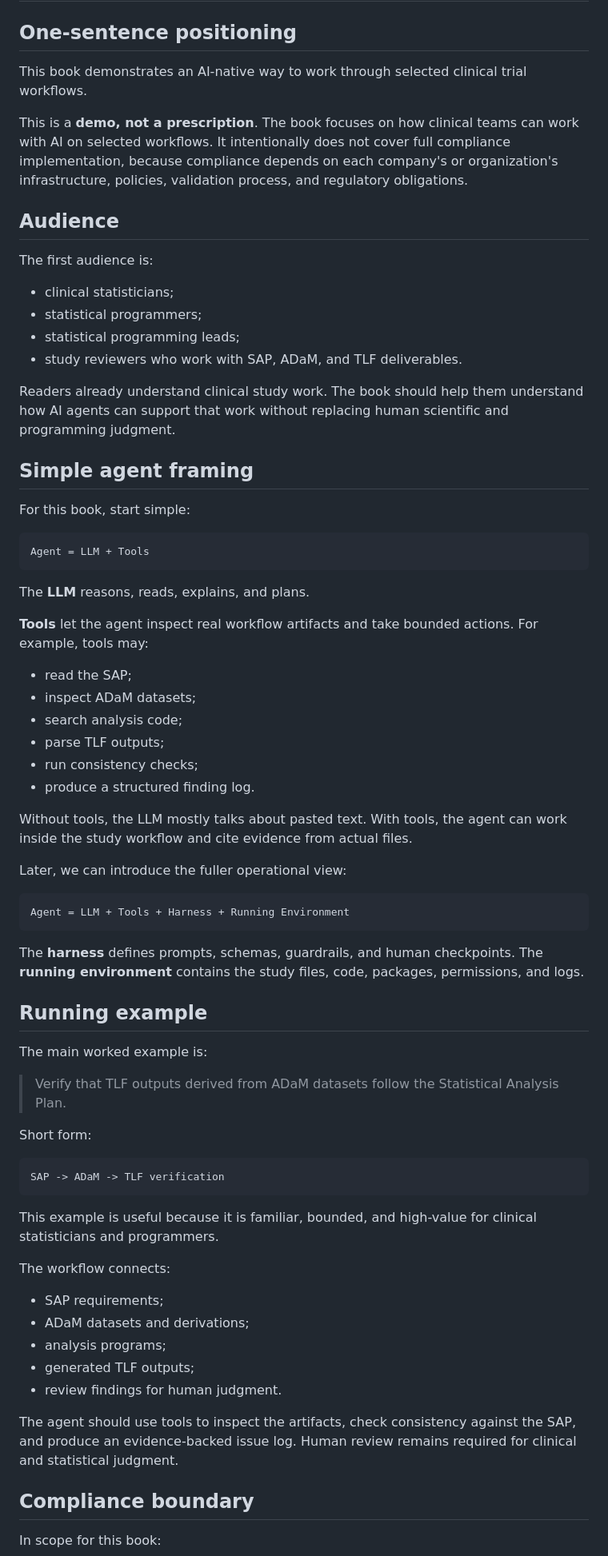
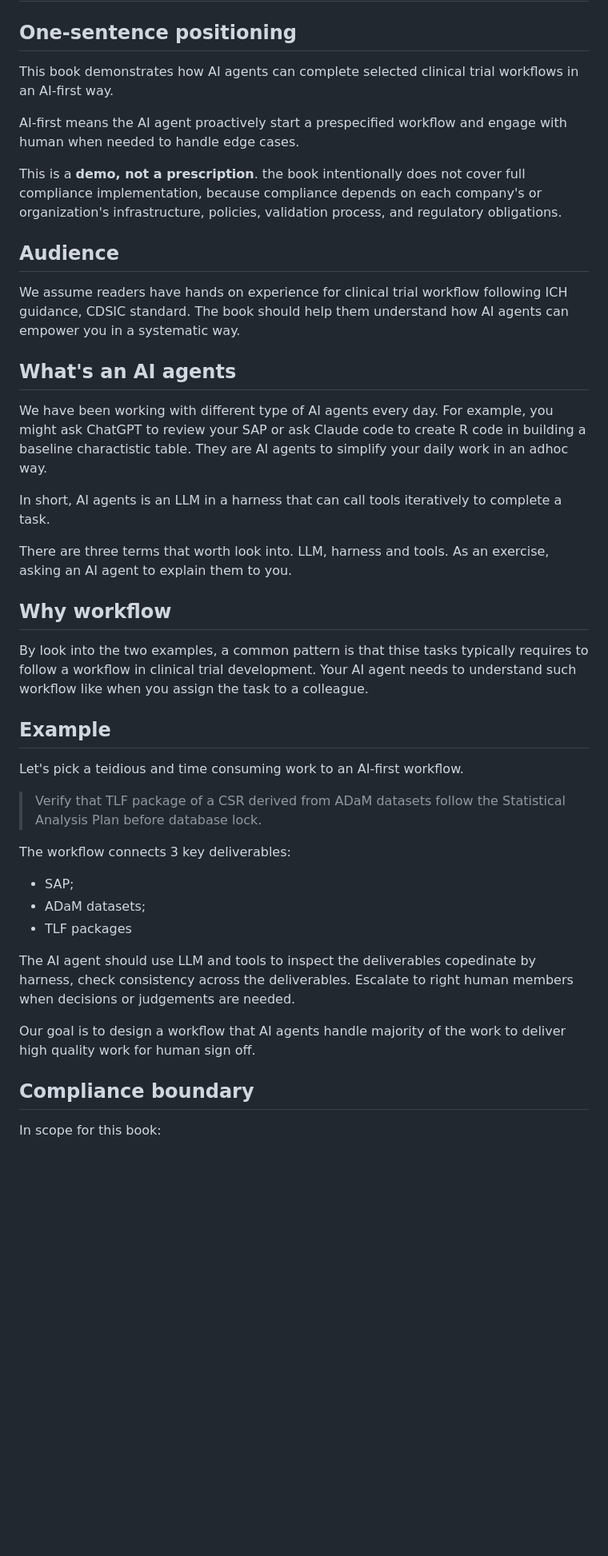
Before and after one commit to elong0527/ai4csr, a Markdown page: wholegame.md, the part around one of its changes. Shown at 80% size. GitHub-like rendering; blank space fills up the shorter version.

Commit message:
Update wholegame.md
Provide an update version of what to cover by the book

````diff
--- a/wholegame.md
+++ b/wholegame.md
@@ -2,73 +2,55 @@
 
 ## One-sentence positioning
 
-This book demonstrates an AI-native way to work through selected clinical trial workflows.
+This book demonstrates how
+AI agents can complete selected clinical trial workflows in an AI-first way.
 
-This is a **demo, not a prescription**. The book focuses on how clinical teams can work with AI on selected workflows. It intentionally does not cover full compliance implementation, because compliance depends on each company's or organization's infrastructure, policies, validation process, and regulatory obligations.
+AI-first means the AI agent proactively start a prespecified workflow and
+engage with human when needed to handle edge cases.
+
+This is a **demo, not a prescription**.
+the book intentionally does not cover full compliance implementation, because compliance depends on each company's or organization's infrastructure, policies, validation process, and regulatory obligations.
 
 ## Audience
 
-The first audience is:
+We assume readers have hands on experience for clinical trial workflow following ICH guidance, CDSIC standard.
+The book should help them understand how AI agents can empower you in a systematic way.
 
-- clinical statisticians;
-- statistical programmers;
-- statistical programming leads;
-- study reviewers who work with SAP, ADaM, and TLF deliverables.
+## What's an AI agents
 
-Readers already understand clinical study work. The book should help them understand how AI agents can support that work without replacing human scientific and programming judgment.
+We have been working with different type of AI agents every day.
+For example, you might ask ChatGPT to review your SAP or ask Claude code to create R code in building a baseline charactistic table.
+They are AI agents to simplify your daily work in an adhoc way.
 
-## Simple agent framing
+In short, AI agents is an LLM in a harness that can call tools iteratively to complete a task.
 
-For this book, start simple:
+There are three terms that worth look into.
+LLM, harness and tools. As an exercise, asking an AI agent to explain them to you.
 
-```text
-Agent = LLM + Tools
-```
+## Why workflow
 
-The **LLM** reasons, reads, explains, and plans.
+By look into the two examples, a common pattern is that
+thise tasks typically requires to follow a workflow
+in clinical trial development.
+Your AI agent needs to understand such workflow
+like when you assign the task to a colleague.
 
-**Tools** let the agent inspect real workflow artifacts and take bounded actions. For example, tools may:
+## Example
 
-- read the SAP;
-- inspect ADaM datasets;
-- search analysis code;
-- parse TLF outputs;
-- run consistency checks;
-- produce a structured finding log.
+Let's pick a teidious and time consuming work to an AI-first workflow.
 
-Without tools, the LLM mostly talks about pasted text. With tools, the agent can work inside the study workflow and cite evidence from actual files.
+> Verify that TLF package of a CSR derived from ADaM datasets follow the Statistical Analysis Plan before database lock.
 
-Later, we can introduce the fuller operational view:
+The workflow connects 3 key deliverables:
 
-```text
-Agent = LLM + Tools + Harness + Running Environment
-```
+- SAP;
+- ADaM datasets;
+- TLF packages
 
-The **harness** defines prompts, schemas, guardrails, and human checkpoints. The **running environment** contains the study files, code, packages, permissions, and logs.
+The AI agent should use LLM and tools to inspect the deliverables copedinate by harness, check consistency across the deliverables.
+Escalate to right human members when decisions or judgements are needed.
 
-## Running example
-
-The main worked example is:
-
-> Verify that TLF outputs derived from ADaM datasets follow the Statistical Analysis Plan.
-
-Short form:
-
-```text
-SAP -> ADaM -> TLF verification
-```
-
-This example is useful because it is familiar, bounded, and high-value for clinical statisticians and programmers.
-
-The workflow connects:
-
-- SAP requirements;
-- ADaM datasets and derivations;
-- analysis programs;
-- generated TLF outputs;
-- review findings for human judgment.
-
-The agent should use tools to inspect the artifacts, check consistency against the SAP, and produce an evidence-backed issue log. Human review remains required for clinical and statistical judgment.
+Our goal is to design a workflow that AI agents handle majority of the work to deliver high quality work for human sign off.
 
 ## Compliance boundary
 
````
Also changed, not shown: other parts of wholegame.md (+1 -1 lines).
